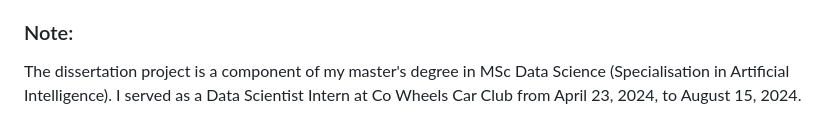
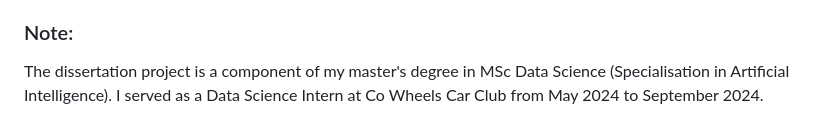
Before and after one commit to tejasnavalkhe/Optimising-Car-Sharing-Profitability-with-a-Regional-Pricing-Strategy, a Markdown page: README.md, the part around the change. Drawn GitHub-style.

```diff
--- a/README.md
+++ b/README.md
@@ -78,4 +78,4 @@ python app.py
 
 ### Note:
 
-The dissertation project is a component of my master's degree in MSc Data Science (Specialisation in Artificial Intelligence). I served as a Data Scientist Intern at Co Wheels Car Club from April 23, 2024, to August 15, 2024.
+The dissertation project is a component of my master's degree in MSc Data Science (Specialisation in Artificial Intelligence). I served as a Data Science Intern at Co Wheels Car Club from May 2024 to September 2024.
```
